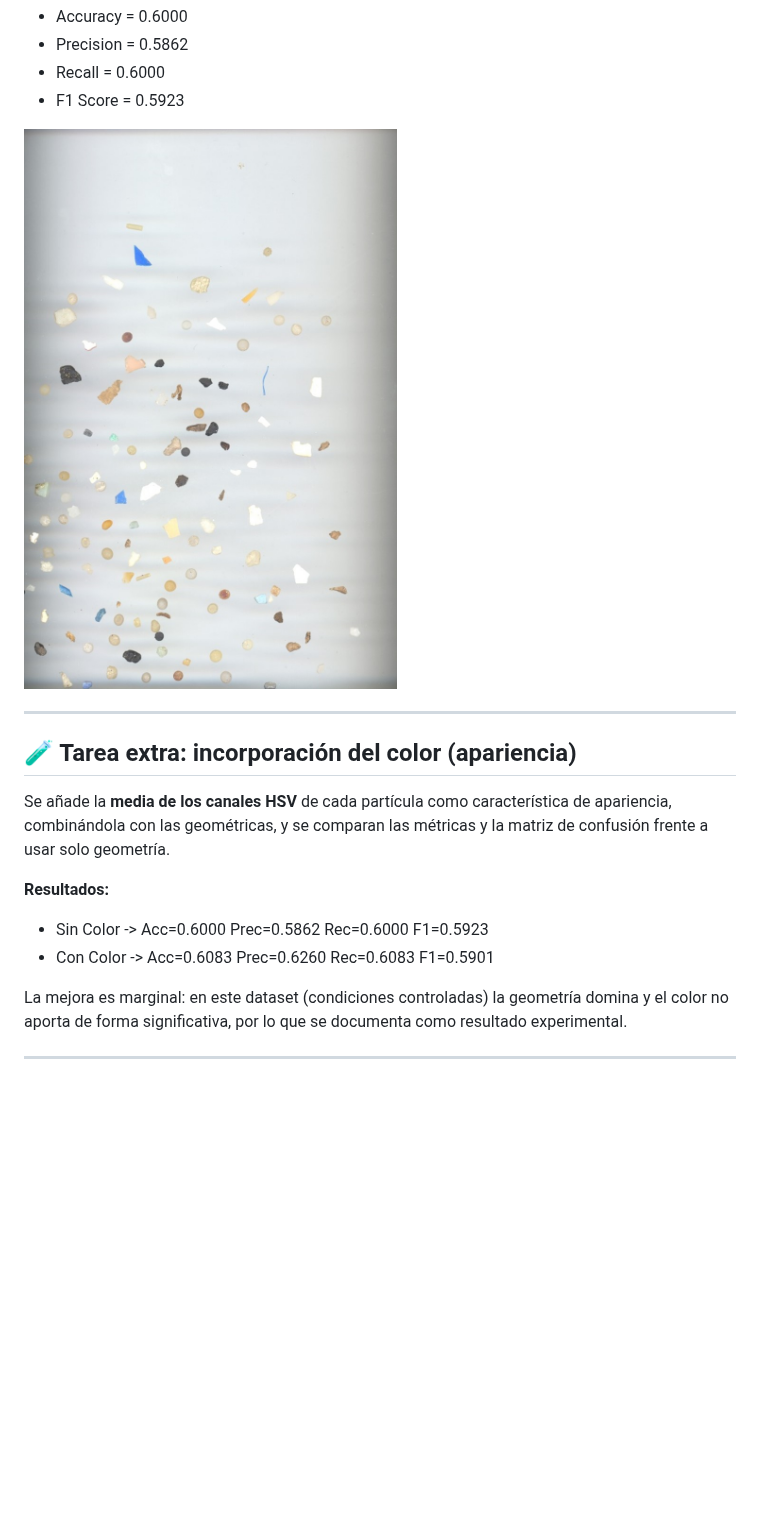
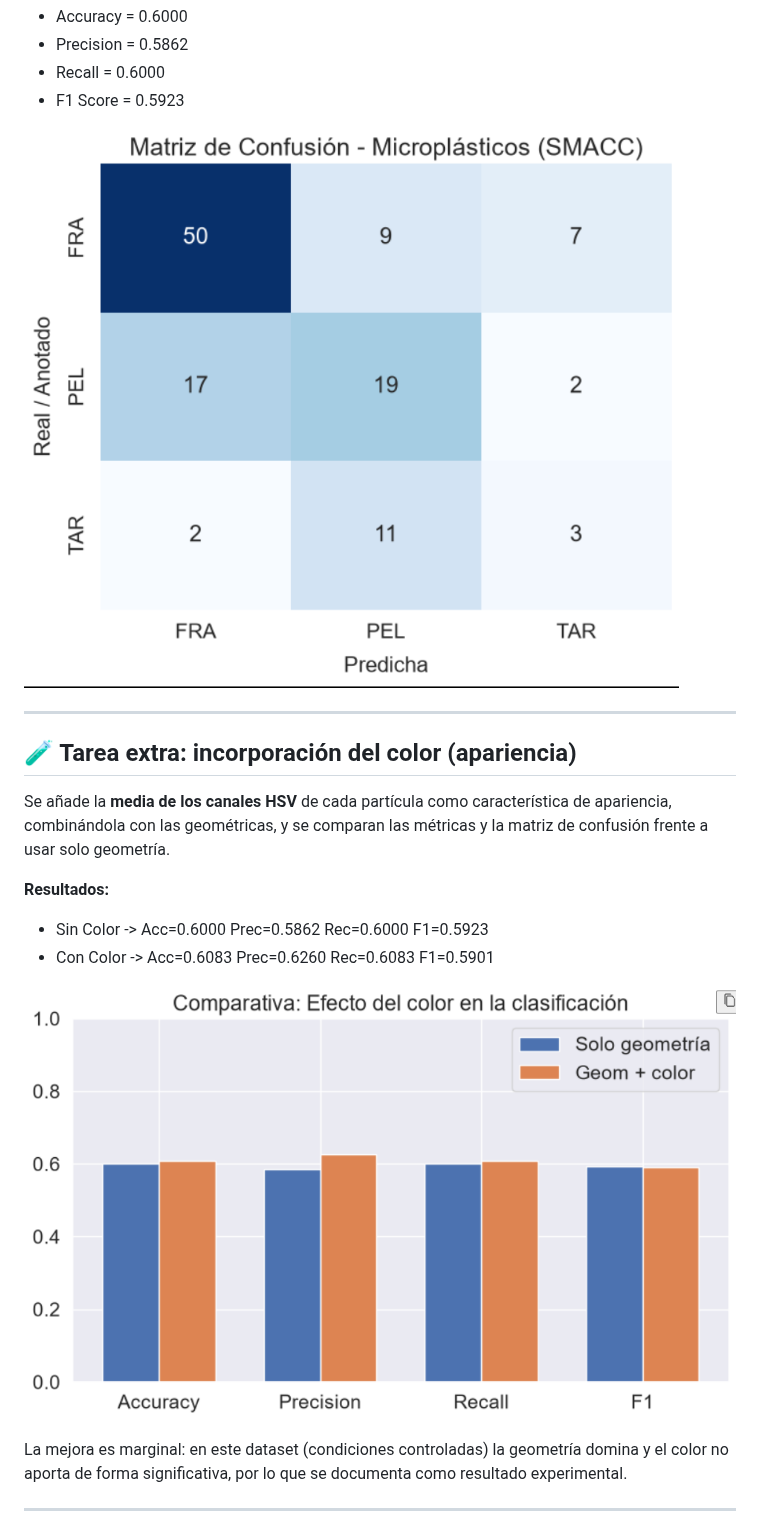
Before and after one commit to eeriick-j/rodatupmoCroPnoisiV, a Markdown page: P3/README.md, the part around the change. Rendered like a GitHub page; pictures changed too: P3/matriz_de_confusion1.png (added), P3/matriz_de_confusion2.png (added); blank space fills up the shorter version.

Commit message:
Correct picture

```diff
--- a/P3/README.md
+++ b/P3/README.md
@@ -68,7 +68,7 @@ P3/
 - Recall = 0.6000
 - F1 Score = 0.5923
 
-![Anotaciones de test](MPs_test.jpg)
+![Anotaciones de test](matriz_de_confusion1.png)
 
 ---
 
@@ -79,6 +79,8 @@ Se añade la **media de los canales HSV** de cada partícula como característic
 **Resultados:**
 - Sin Color -> Acc=0.6000 Prec=0.5862 Rec=0.6000 F1=0.5923
 - Con Color -> Acc=0.6083 Prec=0.6260 Rec=0.6083 F1=0.5901
+
+![Diagrama](matriz_de_confusion2.png)
 
 La mejora es marginal: en este dataset (condiciones controladas) la geometría domina y el color no aporta de forma significativa, por lo que se documenta como resultado experimental.
 
```
